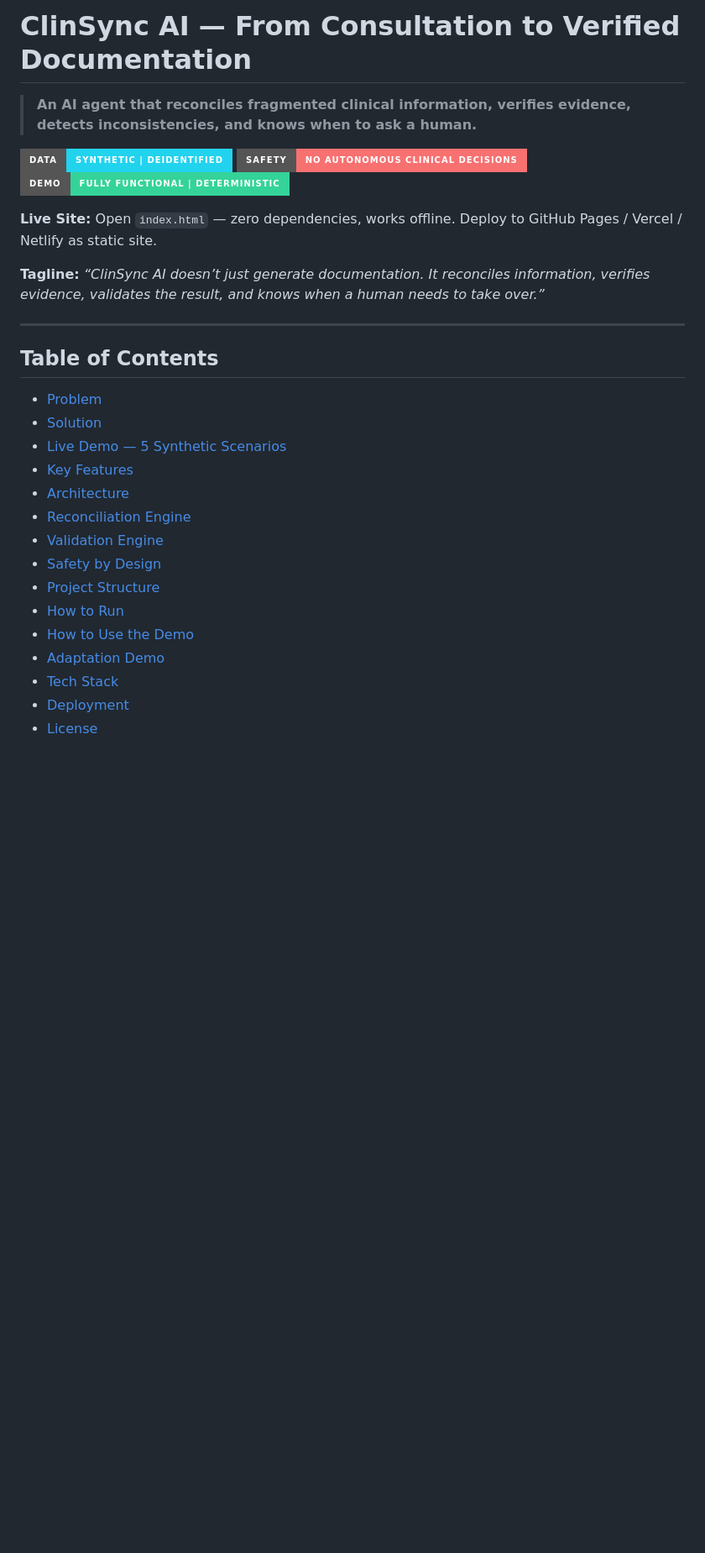
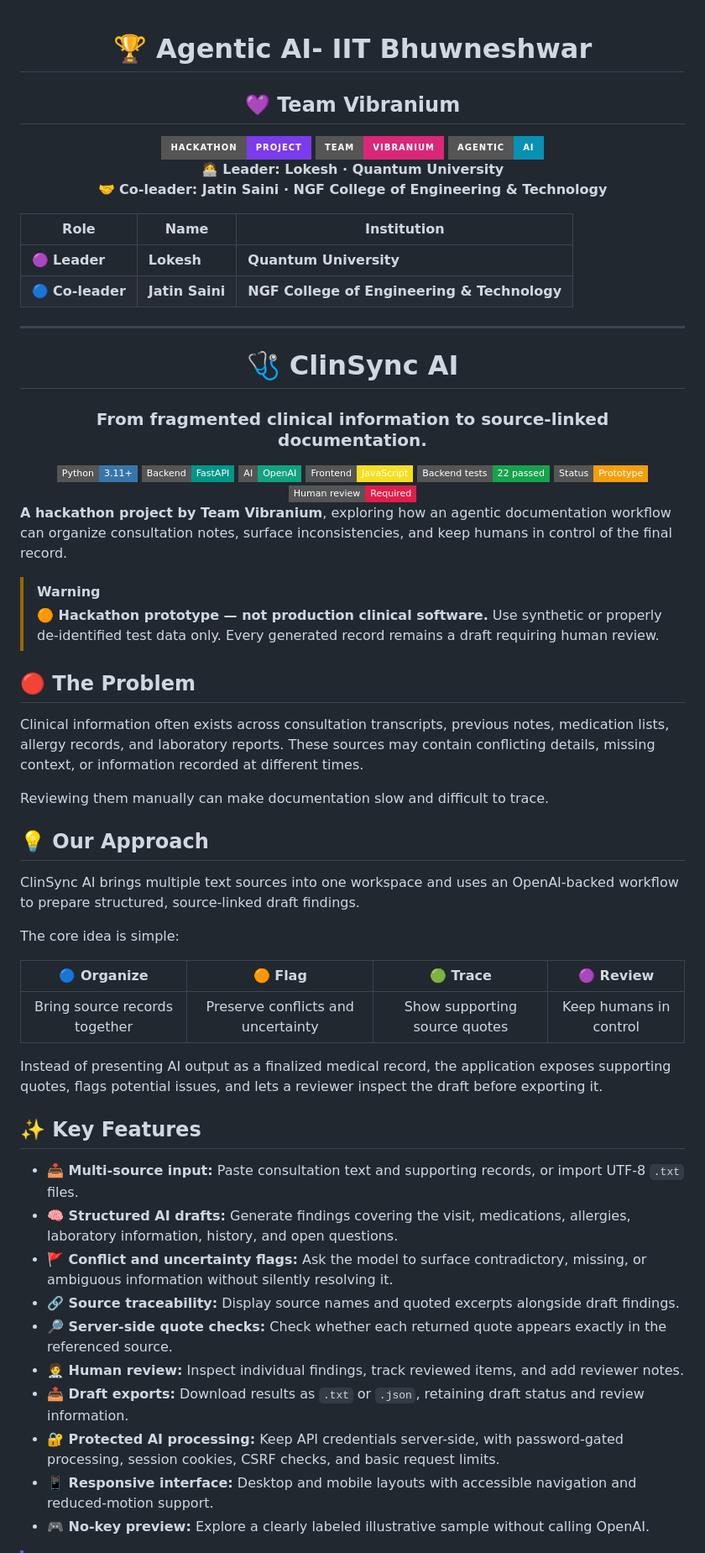
Before and after one commit to lokesh-bichubar/ClinSync-AI, a Markdown page: README.md, the part around one of its changes. Shown at 84% size. Rendered like a GitHub page; badges without logos; blank space fills up the shorter version.

Commit message:
Revise README with new title and team details
Updated project title, team information, and added badges. Revised problem and solution sections for clarity.

```diff
--- a/README.md
+++ b/README.md
@@ -1,31 +1,74 @@
-# ClinSync AI — From Consultation to Verified Documentation
+<div align="center">
 
-> **An AI agent that reconciles fragmented clinical information, verifies evidence, detects inconsistencies, and knows when to ask a human.**
+# 🏆 Agentic AI- IIT Bhuwneshwar
 
-[![Synthetic Data Only](https://img.shields.io/badge/data-synthetic%20%7C%20deidentified-22D3EE?style=for-the-badge)](#safety-by-design)
-[![No Autonomous Diagnosis](https://img.shields.io/badge/safety-no%20autonomous%20clinical%20decisions-F87171?style=for-the-badge)](#safety-by-design)
-[![Live Demo](https://img.shields.io/badge/demo-fully%20functional%20%7C%20deterministic-34D399?style=for-the-badge)](#live-demo)
+## 💜 Team Vibranium
 
-**Live Site:** Open `index.html` — zero dependencies, works offline. Deploy to GitHub Pages / Vercel / Netlify as static site.
+<img alt="Hackathon project" src="https://img.shields.io/badge/HACKATHON-PROJECT-7C3AED?style=for-the-badge" />
+<img alt="Team Vibranium" src="https://img.shields.io/badge/TEAM-VIBRANIUM-DB2777?style=for-the-badge" />
+<img alt="Agentic AI" src="https://img.shields.io/badge/AGENTIC-AI-0891B2?style=for-the-badge" />
 
-**Tagline:** *“ClinSync AI doesn’t just generate documentation. It reconciles information, verifies evidence, validates the result, and knows when a human needs to take over.”*
+**🧑‍💻 Leader: Lokesh · Quantum University**
+**🤝 Co-leader: Jatin Saini · NGF College of Engineering & Technology**
+
+</div>
+
+| Role | Name | Institution |
+| --- | --- | --- |
+| 🟣 **Leader** | **Lokesh** | **Quantum University** |
+| 🔵 **Co-leader** | **Jatin Saini** | **NGF College of Engineering & Technology** |
 
 ---
 
-## Table of Contents
+<div align="center">
 
-- [Problem](#problem)
-- [Solution](#solution)
-- [Live Demo — 5 Synthetic Scenarios](#live-demo--5-synthetic-scenarios)
-- [Key Features](#key-features)
-- [Architecture](#architecture)
-- [Reconciliation Engine](#reconciliation-engine)
-- [Validation Engine](#validation-engine)
-- [Safety by Design](#safety-by-design)
-- [Project Structure](#project-structure)
-- [How to Run](#how-to-run)
-- [How to Use the Demo](#how-to-use-the-demo)
-- [Adaptation Demo](#adaptation-demo)
-- [Tech Stack](#tech-stack)
-- [Deployment](#deployment)
-- [License](#license)
+# 🩺 ClinSync AI
+### From fragmented clinical information to source-linked documentation.
+
+<img alt="Python 3.11 or newer" src="https://img.shields.io/badge/Python-3.11%2B-3776AB?style=flat-square&amp;logo=python&amp;logoColor=white" />
+<img alt="FastAPI backend" src="https://img.shields.io/badge/Backend-FastAPI-009688?style=flat-square&amp;logo=fastapi&amp;logoColor=white" />
+<img alt="OpenAI integration" src="https://img.shields.io/badge/AI-OpenAI-10A37F?style=flat-square" />
+<img alt="JavaScript frontend" src="https://img.shields.io/badge/Frontend-JavaScript-F7DF1E?style=flat-square&amp;logo=javascript&amp;logoColor=black" />
+
+<img alt="22 backend tests passed" src="https://img.shields.io/badge/Backend_tests-22_passed-16A34A?style=flat-square" />
+<img alt="Hackathon prototype" src="https://img.shields.io/badge/Status-Prototype-F59E0B?style=flat-square" />
+<img alt="Human review required" src="https://img.shields.io/badge/Human_review-Required-E11D48?style=flat-square" />
+
+</div>
+
+**A hackathon project by Team Vibranium**, exploring how an agentic documentation workflow can organize consultation notes, surface inconsistencies, and keep humans in control of the final record.
+
+> [!WARNING]
+> **🟠 Hackathon prototype — not production clinical software.** Use synthetic or properly de-identified test data only. Every generated record remains a draft requiring human review.
+
+## 🔴 The Problem
+
+Clinical information often exists across consultation transcripts, previous notes, medication lists, allergy records, and laboratory reports. These sources may contain conflicting details, missing context, or information recorded at different times.
+
+Reviewing them manually can make documentation slow and difficult to trace.
+
+## 💡 Our Approach
+
+ClinSync AI brings multiple text sources into one workspace and uses an OpenAI-backed workflow to prepare structured, source-linked draft findings.
+
+The core idea is simple:
+
+| 🔵 Organize | 🟠 Flag | 🟢 Trace | 🟣 Review |
+| :---: | :---: | :---: | :---: |
+| Bring source records together | Preserve conflicts and uncertainty | Show supporting source quotes | Keep humans in control |
+
+Instead of presenting AI output as a finalized medical record, the application exposes supporting quotes, flags potential issues, and lets a reviewer inspect the draft before exporting it.
+
+## ✨ Key Features
+
+- **📥 Multi-source input:** Paste consultation text and supporting records, or import UTF-8 `.txt` files.
+- **🧠 Structured AI drafts:** Generate findings covering the visit, medications, allergies, laboratory information, history, and open questions.
+- **🚩 Conflict and uncertainty flags:** Ask the model to surface contradictory, missing, or ambiguous information without silently resolving it.
+- **🔗 Source traceability:** Display source names and quoted excerpts alongside draft findings.
+- **🔎 Server-side quote checks:** Check whether each returned quote appears exactly in the referenced source.
+- **🧑‍⚕️ Human review:** Inspect individual findings, track reviewed items, and add reviewer notes.
+- **📤 Draft exports:** Download results as `.txt` or `.json`, retaining draft status and review information.
+- **🔐 Protected AI processing:** Keep API credentials server-side, with password-gated processing, session cookies, CSRF checks, and basic request limits.
+- **📱 Responsive interface:** Desktop and mobile layouts with accessible navigation and reduced-motion support.
+- **🎮 No-key preview:** Explore a clearly labeled illustrative sample without calling OpenAI.
+
```
Also changed, not shown: other parts of README.md (+232 -310 lines).
